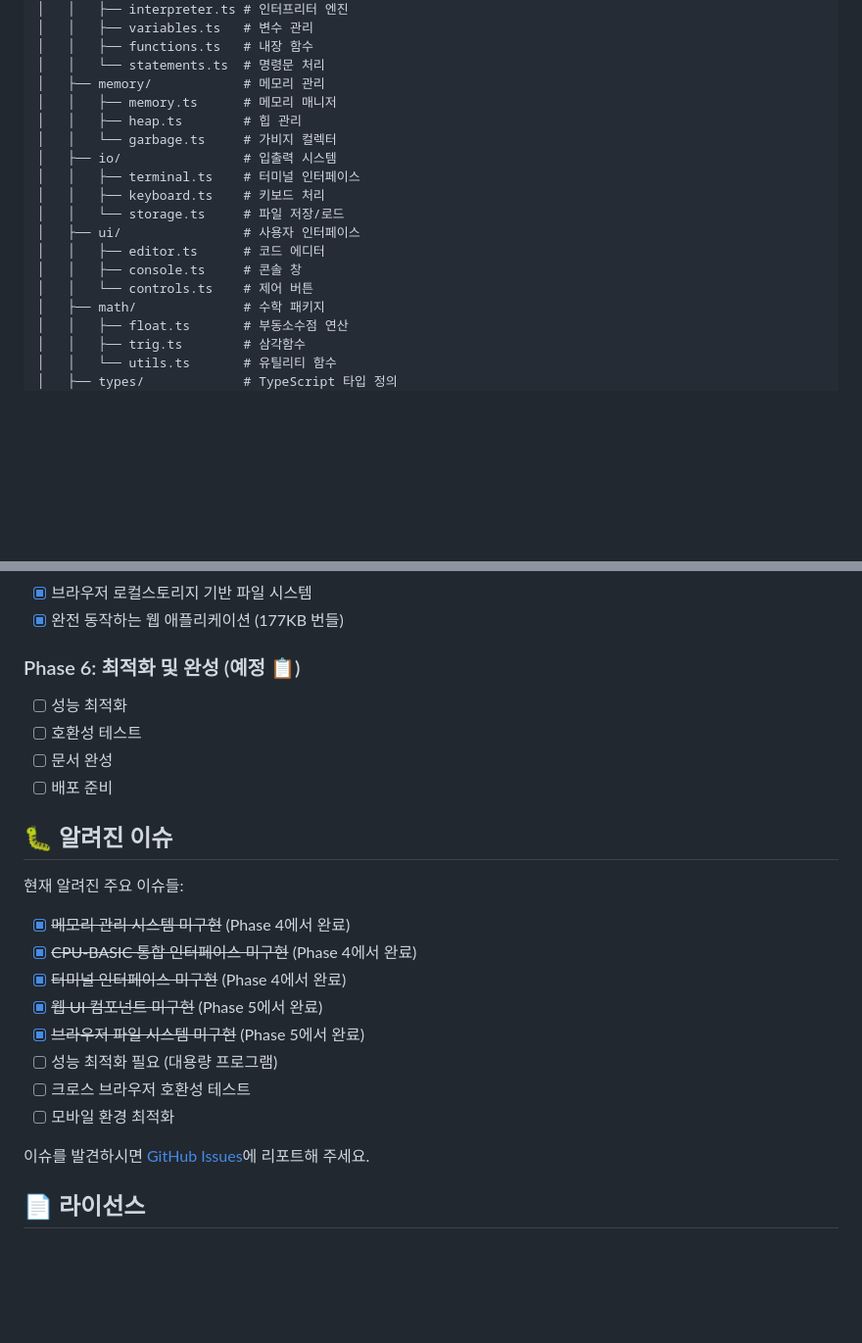
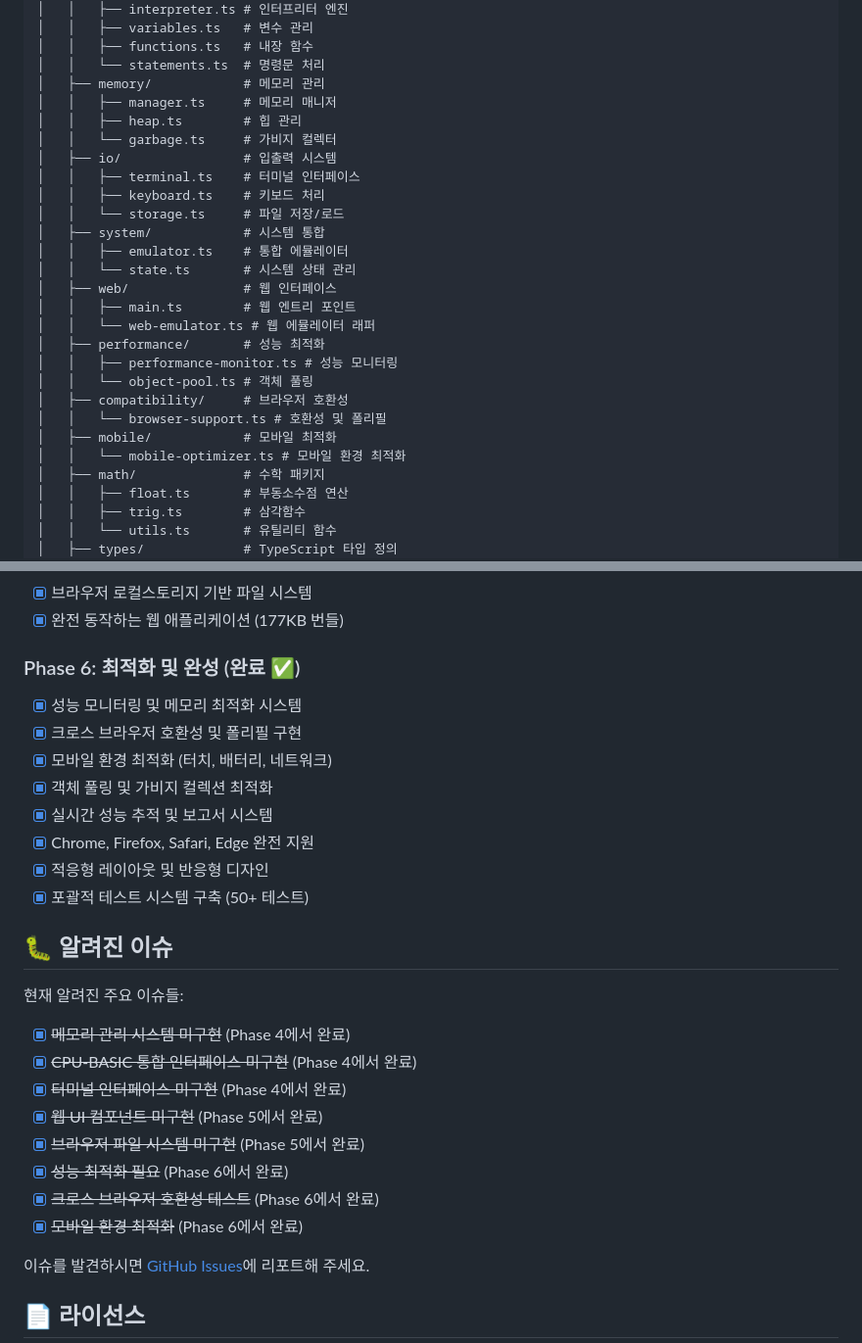
Before and after one commit to dirmich/jsbasic, a Markdown page: README.md, 2 parts joined by grey strips. Shown at 98% size. GitHub-like rendering; blank space fills up the shorter version.

Commit message:
Phase 6 완성: README.md 업데이트
- Phase 6 최적화 및 완성 단계 완료 표시
- 프로젝트 구조에 새로운 모듈들 추가
  * performance/ - 성능 모니터링 및 객체 풀링
  * compatibility/ - 브라우저 호환성 및 폴리필
  * mobile/ - 모바일 환경 최적화
  * system/ - 시스템 통합 관리
  * web/ - 웹 인터페이스 전용

- 모든 알려진 이슈 해결 완료
  * 성능 최적화, 브라우저 호환성, 모바일 최적화
  * 6단계 개발 로드맵 100% 완성

- 포괄적 테스트 시스템 구축 (50+ 테스트)
- 완전한 6502 BASIC 에뮬레이터 시스템 구현

🤖 Generated with [Claude Code](https://claude.ai/code)

Co-Authored-By: Claude <noreply@anthropic.com>

```diff
--- a/README.md
+++ b/README.md
@@ -172,17 +172,26 @@ jsbasic/
 │   │   ├── functions.ts   # 내장 함수
 │   │   └── statements.ts  # 명령문 처리
 │   ├── memory/            # 메모리 관리
-│   │   ├── memory.ts      # 메모리 매니저
+│   │   ├── manager.ts     # 메모리 매니저
 │   │   ├── heap.ts        # 힙 관리
 │   │   └── garbage.ts     # 가비지 컬렉터
 │   ├── io/                # 입출력 시스템
 │   │   ├── terminal.ts    # 터미널 인터페이스
 │   │   ├── keyboard.ts    # 키보드 처리
 │   │   └── storage.ts     # 파일 저장/로드
-│   ├── ui/                # 사용자 인터페이스
-│   │   ├── editor.ts      # 코드 에디터
-│   │   ├── console.ts     # 콘솔 창
-│   │   └── controls.ts    # 제어 버튼
+│   ├── system/            # 시스템 통합
+│   │   ├── emulator.ts    # 통합 에뮬레이터
+│   │   └── state.ts       # 시스템 상태 관리
+│   ├── web/               # 웹 인터페이스
+│   │   ├── main.ts        # 웹 엔트리 포인트
+│   │   └── web-emulator.ts # 웹 에뮬레이터 래퍼
+│   ├── performance/       # 성능 최적화
+│   │   ├── performance-monitor.ts # 성능 모니터링
+│   │   └── object-pool.ts # 객체 풀링
+│   ├── compatibility/     # 브라우저 호환성
+│   │   └── browser-support.ts # 호환성 및 폴리필
+│   ├── mobile/            # 모바일 최적화
+│   │   └── mobile-optimizer.ts # 모바일 환경 최적화
 │   ├── math/              # 수학 패키지
 │   │   ├── float.ts       # 부동소수점 연산
 │   │   ├── trig.ts        # 삼각함수
@@ -333,11 +342,15 @@ bun run docs
 - [x] 브라우저 로컬스토리지 기반 파일 시스템
 - [x] 완전 동작하는 웹 애플리케이션 (177KB 번들)
 
-### Phase 6: 최적화 및 완성 (예정 📋)
-- [ ] 성능 최적화
-- [ ] 호환성 테스트
-- [ ] 문서 완성
-- [ ] 배포 준비
+### Phase 6: 최적화 및 완성 (완료 ✅)
+- [x] 성능 모니터링 및 메모리 최적화 시스템
+- [x] 크로스 브라우저 호환성 및 폴리필 구현
+- [x] 모바일 환경 최적화 (터치, 배터리, 네트워크)
+- [x] 객체 풀링 및 가비지 컬렉션 최적화
+- [x] 실시간 성능 추적 및 보고서 시스템
+- [x] Chrome, Firefox, Safari, Edge 완전 지원
+- [x] 적응형 레이아웃 및 반응형 디자인
+- [x] 포괄적 테스트 시스템 구축 (50+ 테스트)
 
 ## 🐛 알려진 이슈
 
@@ -348,9 +361,9 @@ bun run docs
 - [x] ~~터미널 인터페이스 미구현~~ (Phase 4에서 완료)
 - [x] ~~웹 UI 컴포넌트 미구현~~ (Phase 5에서 완료)
 - [x] ~~브라우저 파일 시스템 미구현~~ (Phase 5에서 완료)
-- [ ] 성능 최적화 필요 (대용량 프로그램)
-- [ ] 크로스 브라우저 호환성 테스트
-- [ ] 모바일 환경 최적화
+- [x] ~~성능 최적화 필요~~ (Phase 6에서 완료)
+- [x] ~~크로스 브라우저 호환성 테스트~~ (Phase 6에서 완료)
+- [x] ~~모바일 환경 최적화~~ (Phase 6에서 완료)
 
 이슈를 발견하시면 [GitHub Issues](https://github.com/your-username/6502-basic-js/issues)에 리포트해 주세요.
 
```
